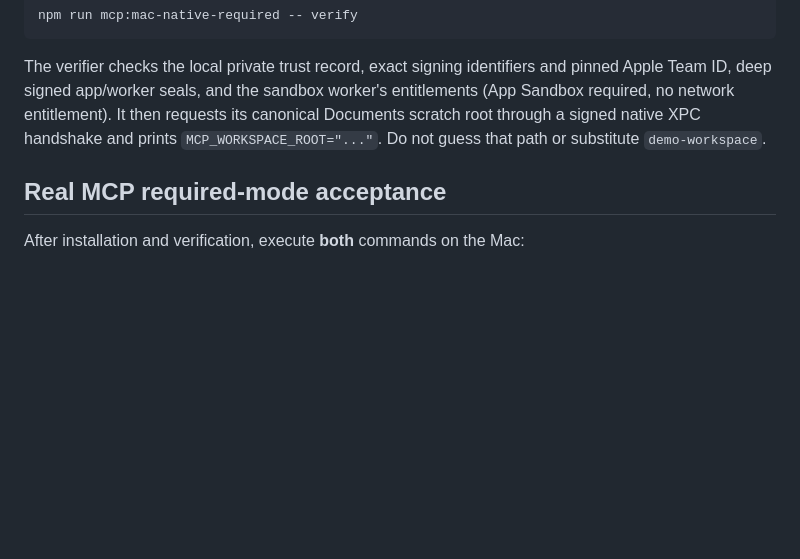
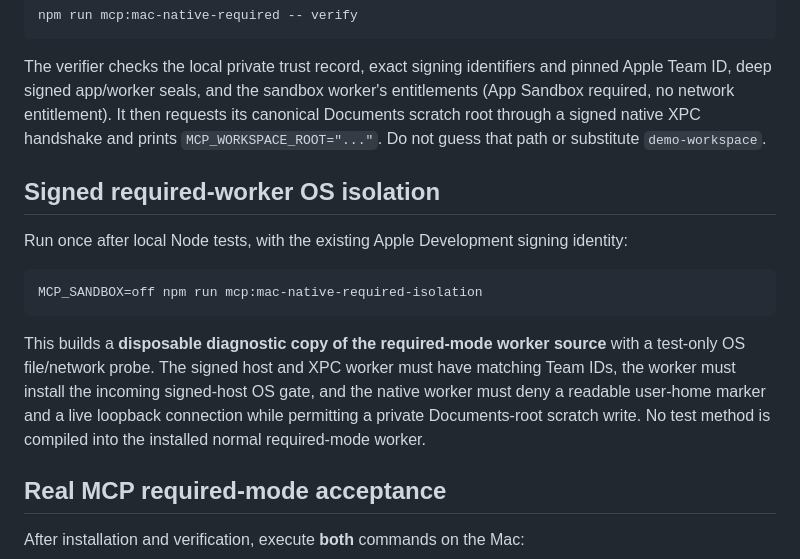
Before and after one commit to christophervalle85/agent-black-box, a Markdown page: docs/v0.8-final-native-acceptance.md, the part around the change. Drawn GitHub-style; blank space fills up the shorter version.

Commit message:
docs(mac): I added the signed required worker file network OS isolation acceptance command

```diff
--- a/docs/v0.8-final-native-acceptance.md
+++ b/docs/v0.8-final-native-acceptance.md
@@ -34,6 +34,19 @@ Verify:
 
 The verifier checks the local private trust record, exact signing identifiers and pinned Apple Team ID, deep signed app/worker seals, and the sandbox worker's entitlements (App Sandbox required, no network entitlement). It then requests its canonical Documents scratch root through a signed native XPC handshake and prints `MCP_WORKSPACE_ROOT="..."`. Do not guess that path or substitute `demo-workspace`.
 
+## Signed required-worker OS isolation
+
+Run once after local Node tests, with the existing Apple Development signing identity:
+
+    MCP_SANDBOX=off npm run mcp:mac-native-required-isolation
+
+This builds a **disposable diagnostic copy of the required-mode worker source**
+with a test-only OS file/network probe. The signed host and XPC worker must have
+matching Team IDs, the worker must install the incoming signed-host OS gate, and
+the native worker must deny a readable user-home marker and a live loopback
+connection while permitting a private Documents-root scratch write. No test
+method is compiled into the installed normal required-mode worker.
+
 ## Real MCP required-mode acceptance
 
 After installation and verification, execute **both** commands on the Mac:
```
